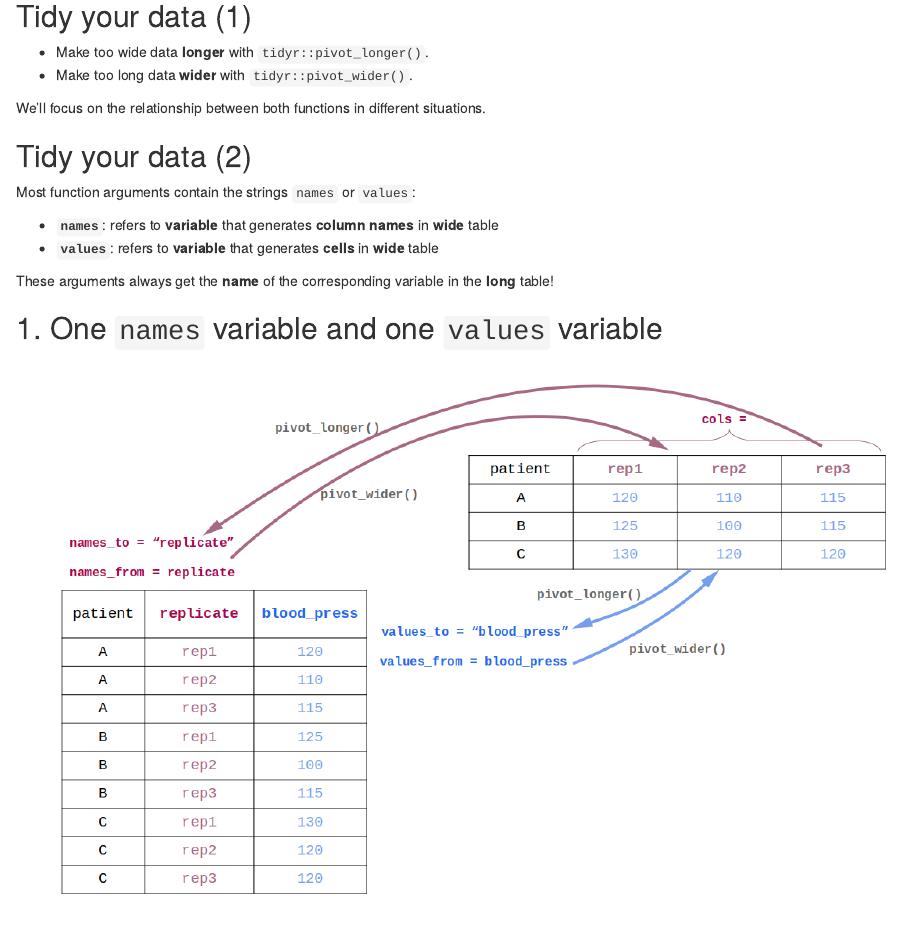
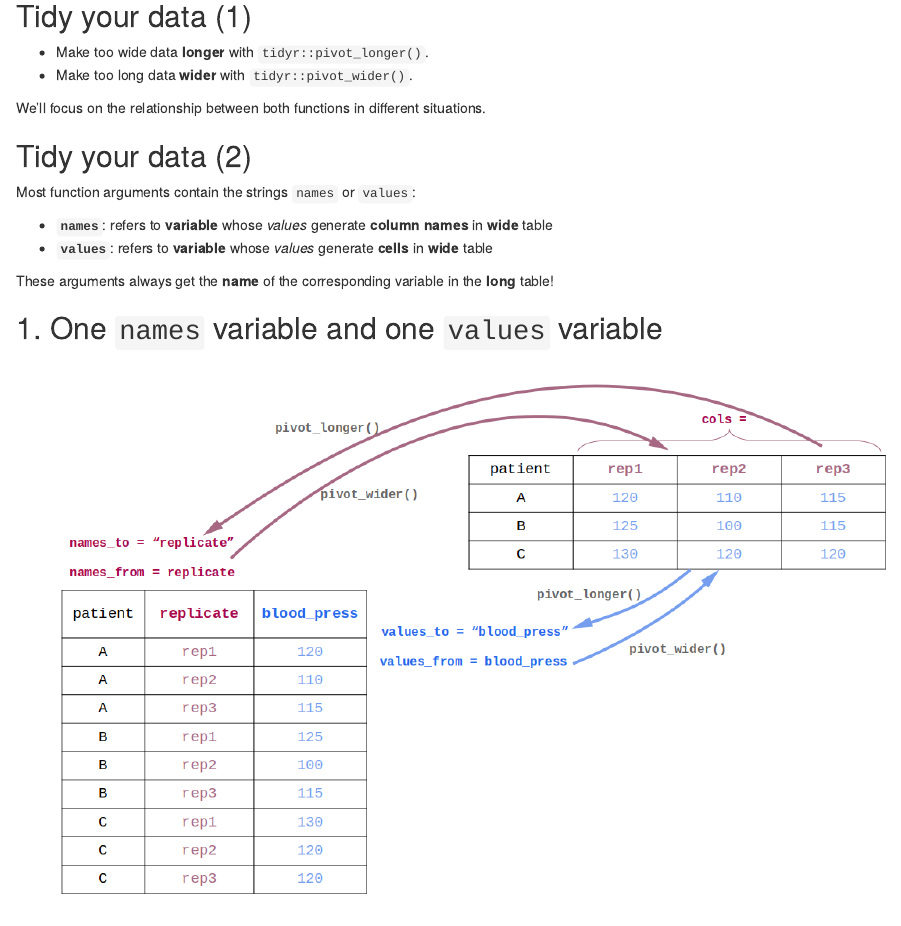
Before and after one commit to r4ds/bookclub-r4ds, an R Markdown document (05-data_tidying.Rmd): the page in a window 1100 px wide, from 3260 px down. Rendered offline with R 4.5, knitr and Pandoc, with nearby package versions; drawn as R Markdown's standard HTML page in place of the format the file asks for.

Commit message:
ch 5 data-tidy: minor update

```diff
--- a/05-data_tidying.Rmd
+++ b/05-data_tidying.Rmd
@@ -113,8 +113,8 @@ We'll focus on the relationship between both functions in different situations.
 
 Most function arguments contain the strings `names` or `values`:
 
-- **`names`**: refers to **variable** that generates **column names** in **wide** table
-- **`values`**: refers to **variable** that generates **cells** in **wide** table
+- **`names`**: refers to **variable** whose _values_ generate **column names** in **wide** table
+- **`values`**: refers to **variable** whose _values_ generate **cells** in **wide** table
 
 These arguments always get the **name** of the corresponding variable in the **long** table!
 
```
